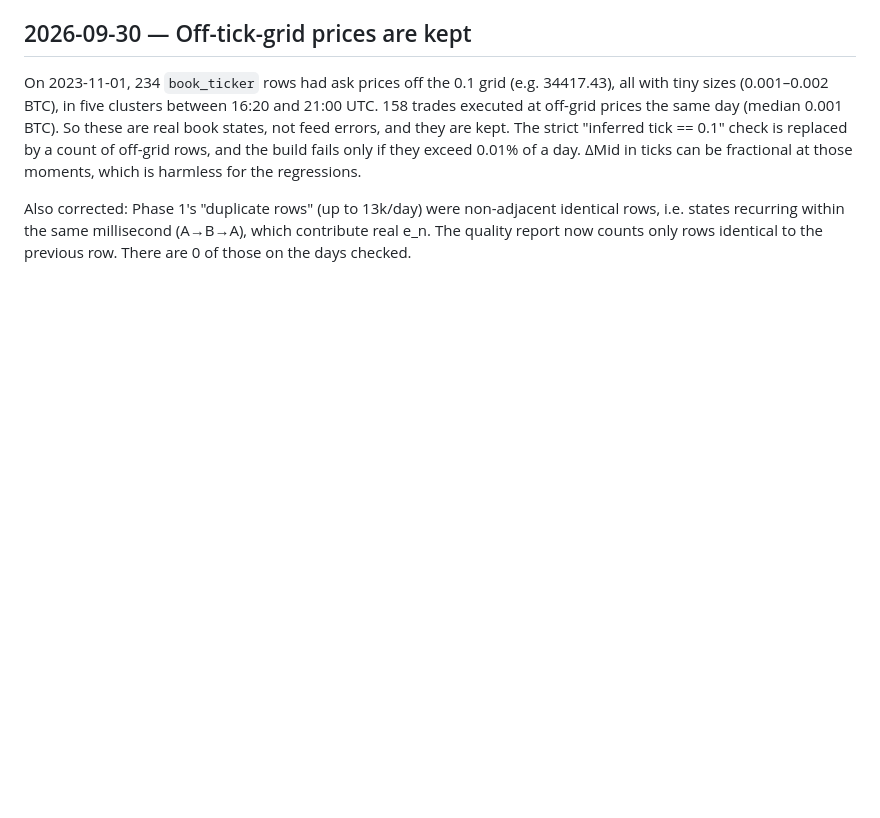
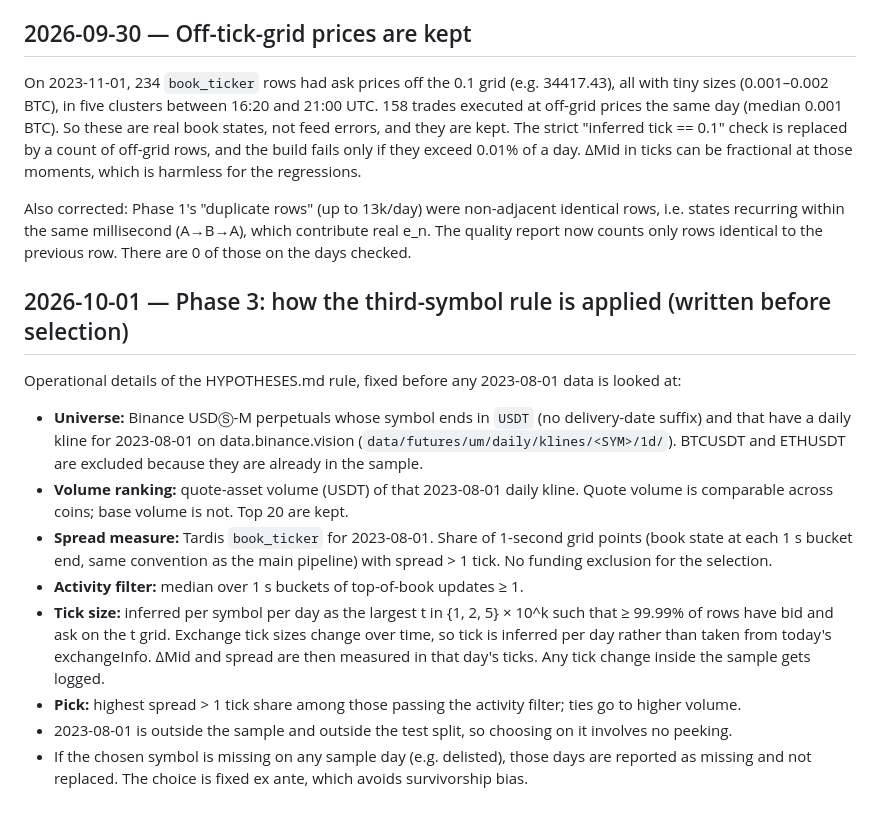
Before and after one commit to sakshamg251206/ofi-crypto-perps, a Markdown page: DECISIONS.md, the part around the change. GitHub-like rendering; blank space fills up the shorter version.

Commit message:
Pre-specify third-symbol selection details

```diff
--- a/DECISIONS.md
+++ b/DECISIONS.md
@@ -72,3 +72,16 @@ These fill in details HYPOTHESES.md leaves open. Fixed before running Phase 2.
 On 2023-11-01, 234 `book_ticker` rows had ask prices off the 0.1 grid (e.g. 34417.43), all with tiny sizes (0.001–0.002 BTC), in five clusters between 16:20 and 21:00 UTC. 158 trades executed at off-grid prices the same day (median 0.001 BTC). So these are real book states, not feed errors, and they are kept. The strict "inferred tick == 0.1" check is replaced by a count of off-grid rows, and the build fails only if they exceed 0.01% of a day. ΔMid in ticks can be fractional at those moments, which is harmless for the regressions.
 
 Also corrected: Phase 1's "duplicate rows" (up to 13k/day) were non-adjacent identical rows, i.e. states recurring within the same millisecond (A→B→A), which contribute real e_n. The quality report now counts only rows identical to the previous row. There are 0 of those on the days checked.
+
+## 2026-10-01 — Phase 3: how the third-symbol rule is applied (written before selection)
+
+Operational details of the HYPOTHESES.md rule, fixed before any 2023-08-01 data is looked at:
+
+- **Universe:** Binance USDⓈ-M perpetuals whose symbol ends in `USDT` (no delivery-date suffix) and that have a daily kline for 2023-08-01 on data.binance.vision (`data/futures/um/daily/klines/<SYM>/1d/`). BTCUSDT and ETHUSDT are excluded because they are already in the sample.
+- **Volume ranking:** quote-asset volume (USDT) of that 2023-08-01 daily kline. Quote volume is comparable across coins; base volume is not. Top 20 are kept.
+- **Spread measure:** Tardis `book_ticker` for 2023-08-01. Share of 1-second grid points (book state at each 1 s bucket end, same convention as the main pipeline) with spread > 1 tick. No funding exclusion for the selection.
+- **Activity filter:** median over 1 s buckets of top-of-book updates ≥ 1.
+- **Tick size:** inferred per symbol per day as the largest t in {1, 2, 5} × 10^k such that ≥ 99.99% of rows have bid and ask on the t grid. Exchange tick sizes change over time, so tick is inferred per day rather than taken from today's exchangeInfo. ΔMid and spread are then measured in that day's ticks. Any tick change inside the sample gets logged.
+- **Pick:** highest spread > 1 tick share among those passing the activity filter; ties go to higher volume.
+- 2023-08-01 is outside the sample and outside the test split, so choosing on it involves no peeking.
+- If the chosen symbol is missing on any sample day (e.g. delisted), those days are reported as missing and not replaced. The choice is fixed ex ante, which avoids survivorship bias.
```
